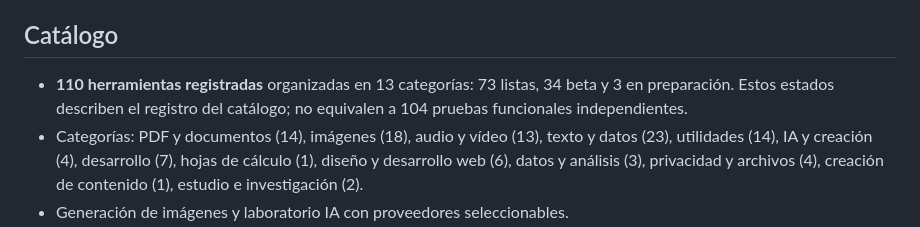
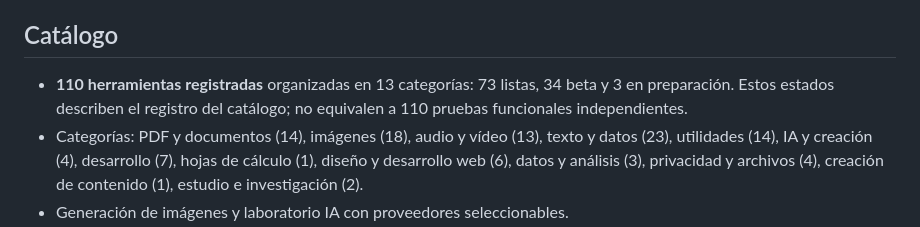
Before and after one commit to AndresYepez23/Andres-repositorio, a Markdown page: prisma/README.md, the part around the change. Drawn GitHub-style.

Commit message:
docs: correct catalog validation note

```diff
--- a/prisma/README.md
+++ b/prisma/README.md
@@ -4,7 +4,7 @@ Prisma Space es una suite web de herramientas digitales, con prioridad en el pro
 
 ## Catálogo
 
-- **110 herramientas registradas** organizadas en 13 categorías: 73 listas, 34 beta y 3 en preparación. Estos estados describen el registro del catálogo; no equivalen a 104 pruebas funcionales independientes.
+- **110 herramientas registradas** organizadas en 13 categorías: 73 listas, 34 beta y 3 en preparación. Estos estados describen el registro del catálogo; no equivalen a 110 pruebas funcionales independientes.
 - Categorías: PDF y documentos (14), imágenes (18), audio y vídeo (13), texto y datos (23), utilidades (14), IA y creación (4), desarrollo (7), hojas de cálculo (1), diseño y desarrollo web (6), datos y análisis (3), privacidad y archivos (4), creación de contenido (1), estudio e investigación (2).
 - Generación de imágenes y laboratorio IA con proveedores seleccionables.
 - Herramientas que procesan archivos localmente siempre que el navegador lo permite.
```
